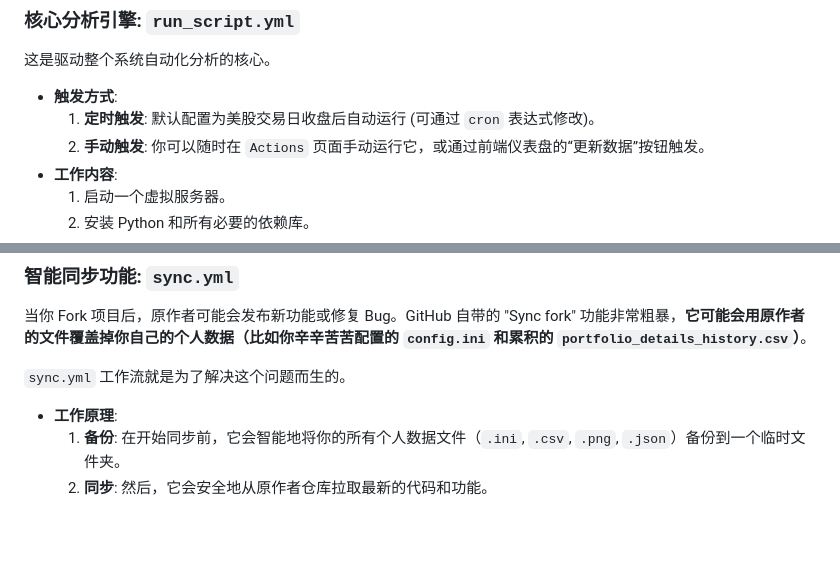
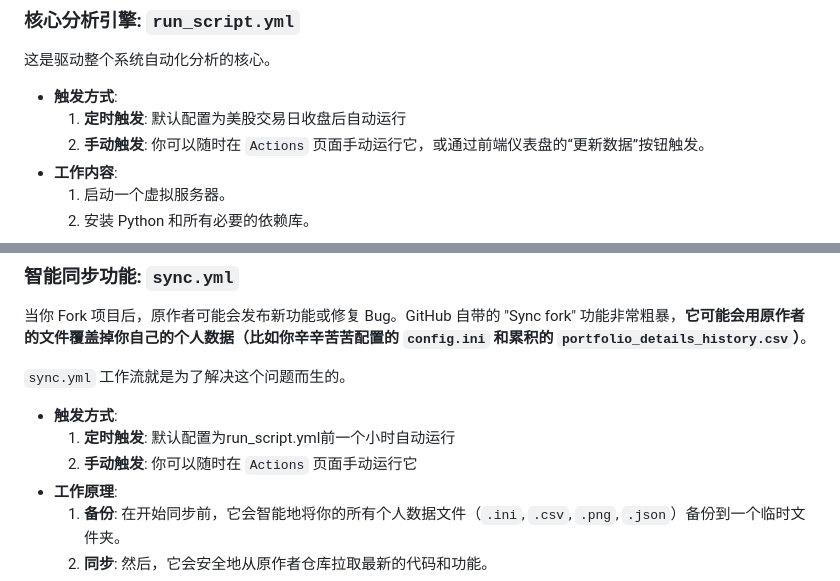
Before and after one commit to zhuangzhuang131419/stock_monitor, a Markdown page: README.md, 2 parts joined by grey strips. GitHub-like rendering; blank space fills up the shorter version.

Commit message:
Revise README for trigger methods and sync workflow
Update trigger methods and clarify sync workflow.

```diff
--- a/README.md
+++ b/README.md
@@ -100,7 +100,7 @@
 这是驱动整个系统自动化分析的核心。
 
 - **触发方式**:
-    1.  **定时触发**: 默认配置为美股交易日收盘后自动运行 (可通过 `cron` 表达式修改)。
+    1.  **定时触发**: 默认配置为美股交易日收盘后自动运行
     2.  **手动触发**: 你可以随时在 `Actions` 页面手动运行它，或通过前端仪表盘的“更新数据”按钮触发。
 - **工作内容**:
     1.  启动一个虚拟服务器。
@@ -114,7 +114,9 @@
 当你 Fork 项目后，原作者可能会发布新功能或修复 Bug。GitHub 自带的 "Sync fork" 功能非常粗暴，**它可能会用原作者的文件覆盖掉你自己的个人数据（比如你辛辛苦苦配置的 `config.ini` 和累积的 `portfolio_details_history.csv`）**。
 
 `sync.yml` 工作流就是为了解决这个问题而生的。
-
+- **触发方式**:
+    1.  **定时触发**: 默认配置为run_script.yml前一个小时自动运行
+    2.  **手动触发**: 你可以随时在 `Actions` 页面手动运行它
 - **工作原理**:
     1.  **备份**: 在开始同步前，它会智能地将你的所有个人数据文件（`.ini`, `.csv`, `.png`, `.json`）备份到一个临时文件夹。
     2.  **同步**: 然后，它会安全地从原作者仓库拉取最新的代码和功能。
```
